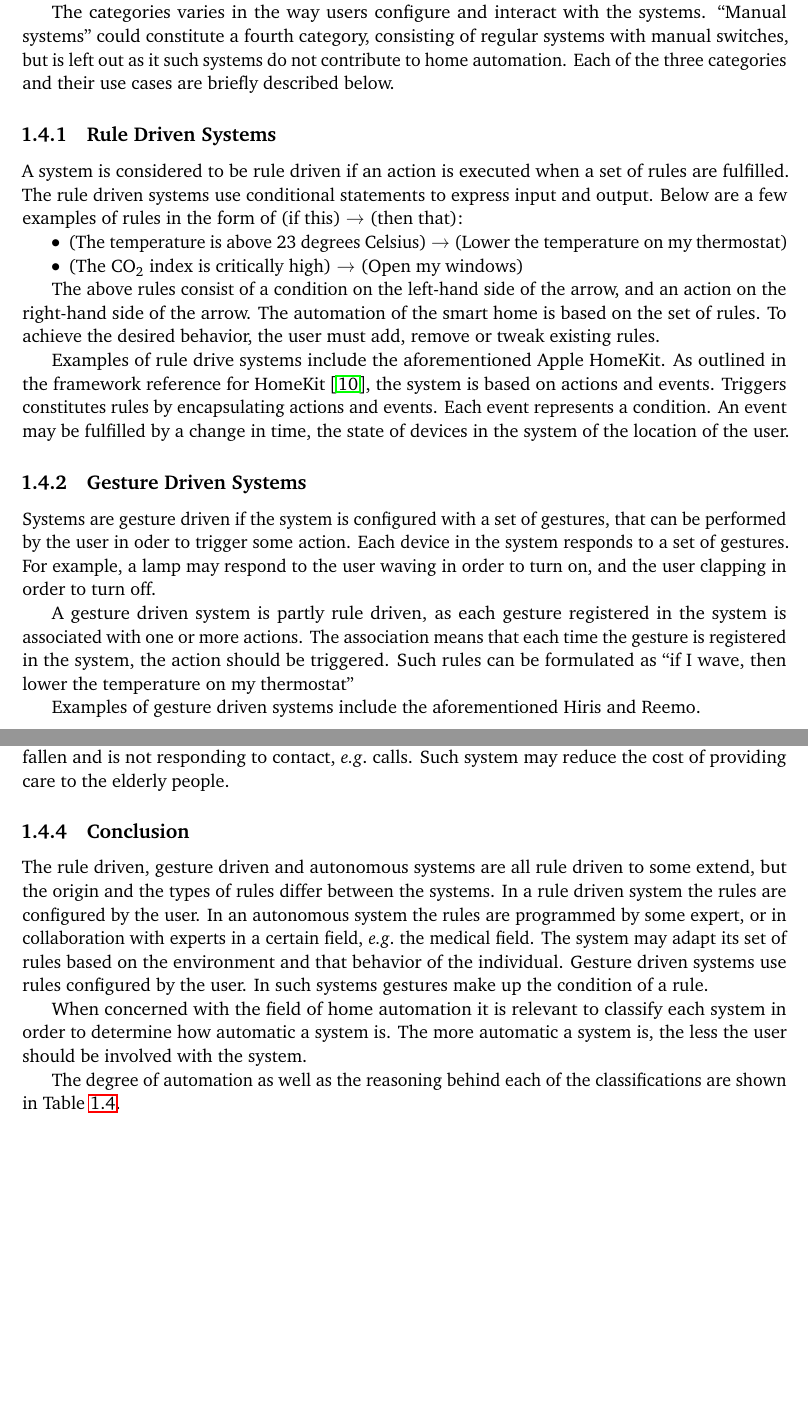
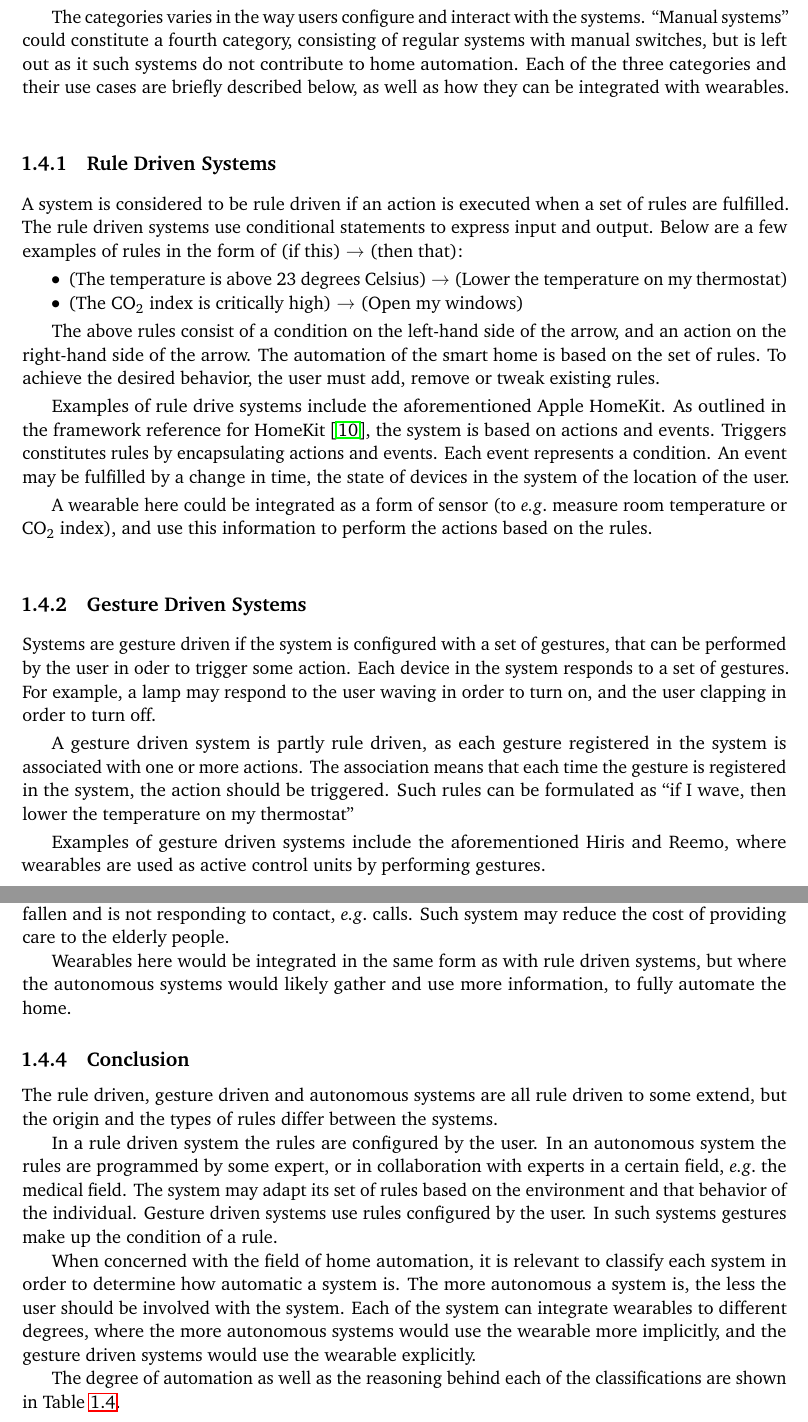
Before and after one commit to simonbs/forspeciale, a LaTeX thesis (master.tex, which reads content/introduction/system-categories.tex): two parts of pages 16 and 17 of 40, joined at a grey line, cut so that both start at the same text, the shorter picture padded with empty space. Compiled offline with pdfLaTeX.

Commit message:
Added wearables to the previous system categories section, which is now called Levels of Smart Home Automation

```diff
--- a/content/introduction/system-categories.tex
+++ b/content/introduction/system-categories.tex
@@ -13,7 +14,8 @@ The scenarios in which home automation is facilitated can in general be divided
 The categories varies in the way users configure and interact with the systems.
 ``Manual systems'' could constitute a fourth category, consisting of regular systems with manual switches,
 but is left out as it such systems do not contribute to home automation.
-Each of the three categories and their use cases are briefly described below.
+Each of the three categories and their use cases are briefly described below,
+as well as how they can be integrated with wearables.
 
 \subsection{Rule Driven Systems}
 
@@ -39,6 +41,9 @@ Each event represents a condition.
 An event may be fulfilled by a change in time,
 the state of devices in the system of the location of the user.
 
+A wearable here could be integrated as a form of sensor (to \eg measure room temperature or CO\textsubscript{2} index),
+and use this information to perform the actions based on the rules.
+
 \subsection{Gesture Driven Systems}
 
 Systems are gesture driven if the system is configured with a set of gestures,
@@ -52,7 +57,8 @@ as each gesture registered in the system is associated with one or more actions.
 The association means that each time the gesture is registered in the system, the action should be triggered.
 Such rules can be formulated as ``if I wave, then lower the temperature on my thermostat''
 
-Examples of gesture driven systems include the aforementioned Hiris and Reemo.
+Examples of gesture driven systems include the aforementioned Hiris and Reemo,
+where wearables are used as active control units by performing gestures.
 
 \subsection{Autonomous Systems}
 
@@ -88,10 +94,15 @@ they can determine if a \emph{critical situation} occurs.
 A critical situation could be that the person has fallen and is not responding to contact, \eg calls.
 Such system may reduce the cost of providing care to the elderly people.
 
+Wearables here would be integrated in the same form as with rule driven systems,
+but where the autonomous systems would likely gather and use more information,
+to fully automate the home.
+
 \subsection{Conclusion}
 
 The rule driven, gesture driven and autonomous systems are all rule driven to some extend,
 but the origin and the types of rules differ between the systems.
+
 In a rule driven system the rules are configured by the user.
 In an autonomous system the rules are programmed by some expert,
 or in collaboration with experts in a certain field, \eg the medical field.
@@ -99,8 +110,13 @@ The system may adapt its set of rules based on the environment and that behavior
 Gesture driven systems use rules configured by the user.
 In such systems gestures make up the condition of a rule.
 
-When concerned with the field of home automation it is relevant to classify each system in order to determine how automatic a system is.
-The more automatic a system is, the less the user should be involved with the system.
+When concerned with the field of home automation,
+it is relevant to classify each system in order to determine how automatic a system is.
+The more autonomous a system is,
+the less the user should be involved with the system.
+Each of the system can integrate wearables to different degrees,
+where the more autonomous systems would use the wearable more implicitly,
+and the gesture driven systems would use the wearable explicitly.
 
 The degree of automation as well as the reasoning behind each of the classifications are shown in \Cref{tbl:system-categories}.
 
```
Also changed, not shown: content/introduction/system-categories.tex (3 more changed lines).
